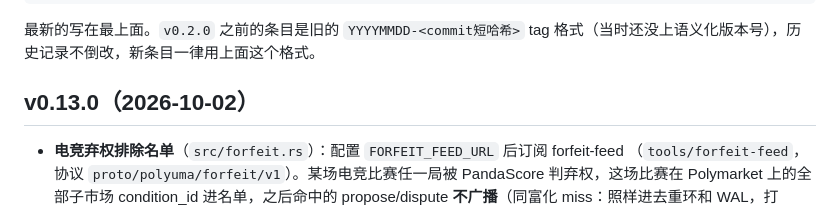
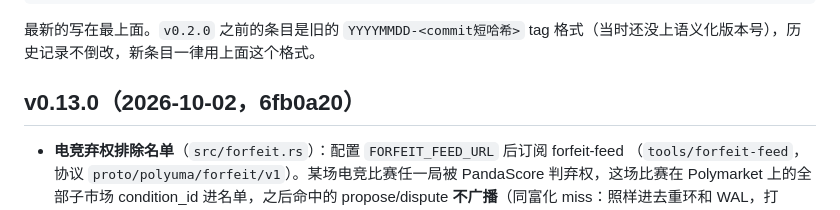
Before and after one commit to polymas/rust_uma, a Markdown page: CHANGELOG.md, the part around the change. Rendered like a GitHub page.

Commit message:
文档: 补上 v0.13.0 的 tag 短哈希
Co-Authored-By: Claude Opus 5.5 <noreply@anthropic.com>

```diff
--- a/CHANGELOG.md
+++ b/CHANGELOG.md
@@ -17,7 +17,7 @@
 
 <!-- 新条目加在这行下面 -->
 
-## v0.13.0（2026-10-02）
+## v0.13.0（2026-10-02，6fb0a20）
 - **电竞弃权排除名单**（`src/forfeit.rs`）：配置 `FORFEIT_FEED_URL` 后订阅 forfeit-feed
   （`tools/forfeit-feed`，协议 `proto/polyuma/forfeit/v1`）。某场电竞比赛任一局被 PandaScore
   判弃权，这场比赛在 Polymarket 上的全部子市场 condition_id 进名单，之后命中的 propose/dispute
```
